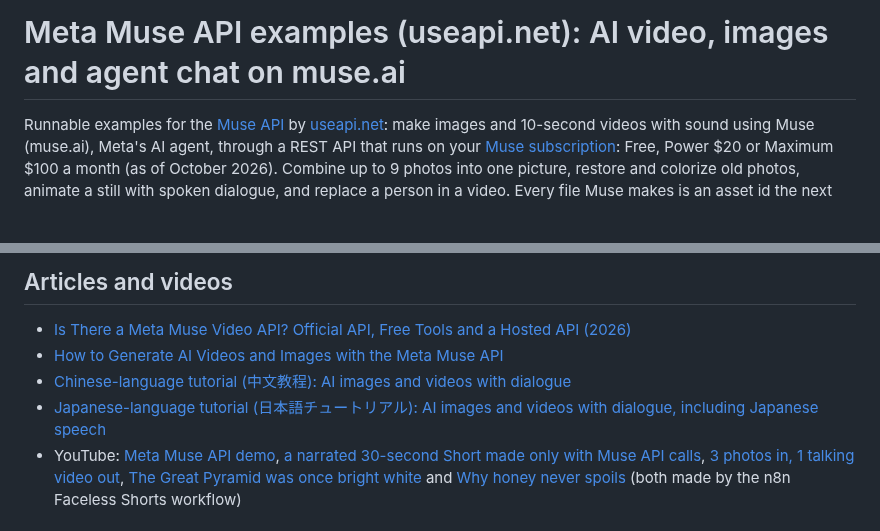
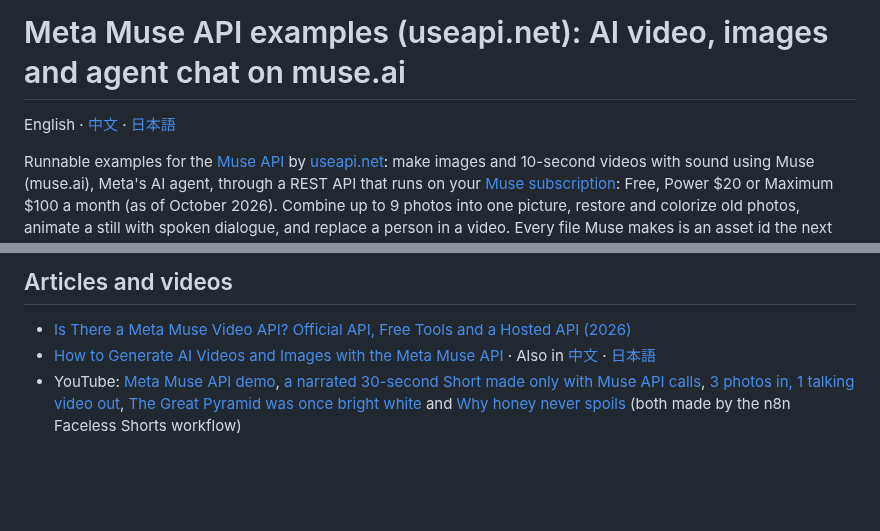
Before and after one commit to useapi/muse-api, a Markdown page: README.md, 2 parts joined by grey strips. GitHub-like rendering; blank space fills up the shorter version.

Commit message:
Articles: one entry per article with its translations on the same line (Also in 中文 · 日本語 …), language line at the top where the README has a Chinese/Japanese section; add the Google AI plan article (7 languages)

```diff
--- a/README.md
+++ b/README.md
@@ -1,4 +1,6 @@
 # Meta Muse API examples (useapi.net): AI video, images and agent chat on muse.ai
+
+English · [中文](#中文说明) · [日本語](#日本語の説明)
 
 Runnable examples for the [Muse API](https://useapi.net/docs/api-muse-v1?utm_source=github.com&utm_medium=referral&utm_campaign=muse-api) by [useapi.net](https://useapi.net/?utm_source=github.com&utm_medium=referral&utm_campaign=muse-api): make images and 10-second videos with sound using Muse (muse.ai), Meta's AI agent, through a REST API that runs on your [Muse subscription](https://www.meta.com/help/subscriptions/1021145227643680/): Free, Power $20 or Maximum $100 a month (as of October 2026). Combine up to 9 photos into one picture, restore and colorize old photos, animate a still with spoken dialogue, and replace a person in a video. Every file Muse makes is an asset id the next job takes as an input, so edits chain with no downloads or re-uploads.
 
@@ -106,9 +108,7 @@ The install asks for your useapi.net API token and keeps it in the system keycha
 ## Articles and videos
 
 - [Is There a Meta Muse Video API? Official API, Free Tools and a Hosted API (2026)](https://useapi.net/docs/articles/meta-muse-video-api?utm_source=github.com&utm_medium=referral&utm_campaign=muse-api)
-- [How to Generate AI Videos and Images with the Meta Muse API](https://useapi.net/docs/articles/muse-images-videos?utm_source=github.com&utm_medium=referral&utm_campaign=muse-api)
-- [Chinese-language tutorial (中文教程): AI images and videos with dialogue](https://useapi.net/docs/articles/muse-api-zh?utm_source=github.com&utm_medium=referral&utm_campaign=muse-api)
-- [Japanese-language tutorial (日本語チュートリアル): AI images and videos with dialogue, including Japanese speech](https://useapi.net/docs/articles/muse-api-ja?utm_source=github.com&utm_medium=referral&utm_campaign=muse-api)
+- [How to Generate AI Videos and Images with the Meta Muse API](https://useapi.net/docs/articles/muse-images-videos?utm_source=github.com&utm_medium=referral&utm_campaign=muse-api) · Also in [中文](https://useapi.net/docs/articles/muse-api-zh?utm_source=github.com&utm_medium=referral&utm_campaign=muse-api) · [日本語](https://useapi.net/docs/articles/muse-api-ja?utm_source=github.com&utm_medium=referral&utm_campaign=muse-api)
 - YouTube: [Meta Muse API demo](https://www.youtube.com/watch?v=OMUGbfRIO5E), [a narrated 30-second Short made only with Muse API calls](https://www.youtube.com/shorts/1e8f7dHTkzs), [3 photos in, 1 talking video out](https://www.youtube.com/shorts/v_7mREyFSWk), [The Great Pyramid was once bright white](https://youtube.com/shorts/D-Nk0x9aJMo) and [Why honey never spoils](https://youtube.com/shorts/bYLsJIqerSM) (both made by the n8n Faceless Shorts workflow)
 
 ## Common questions
```
